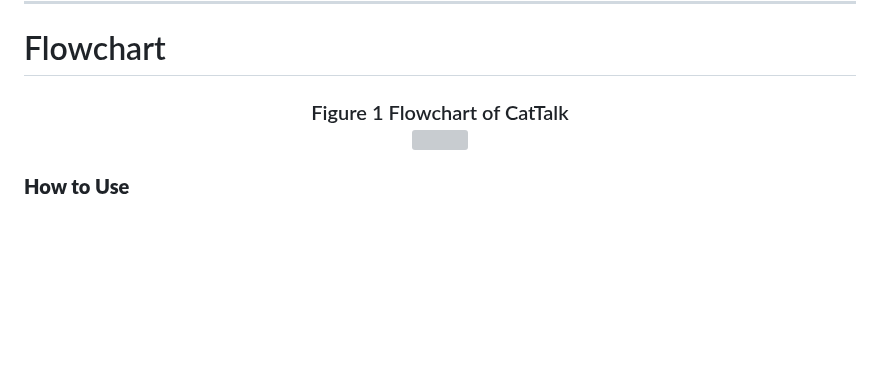
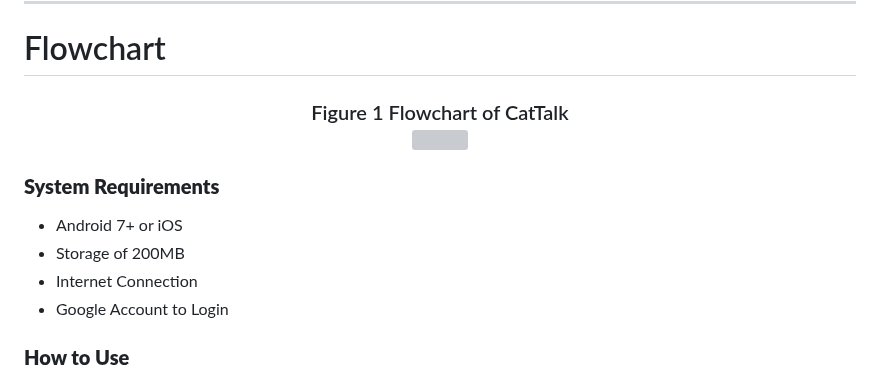
Before and after one commit to Vustron/Flutter-CatTalk, a Markdown page: README.md, the part around one of its changes. Rendered like a GitHub page; blank space fills up the shorter version; grey boxes are pictures that could not be loaded.

```diff
--- a/README.md
+++ b/README.md
@@ -93,6 +93,12 @@ The objective of this project is to develop a mobile application that is aims fo
     </div>
 </div>
 
+### **System Requirements**
+- Android 7+ or iOS
+- Storage of 200MB
+- Internet Connection
+- Google Account to Login
+
 ### **How to Use**
 - Install the apk
 : https://github.com/Vustron/Flutter-CatTalk/releases/tag/V2.0.2
```
Also changed, not shown: other parts of README.md (+1 -1 lines).
